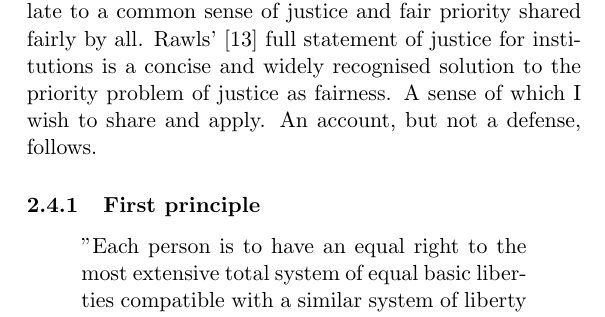
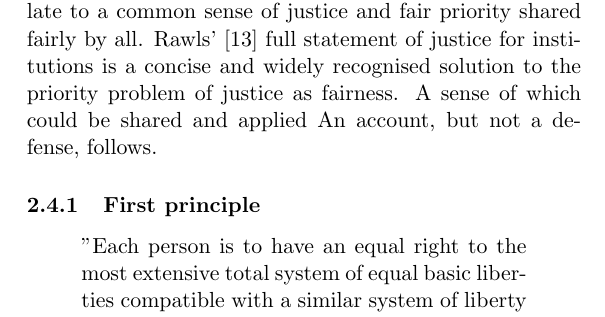
Before and after one commit to aidan-parkinson/digital-assurance, a LaTeX document (digitalAssurance.tex): part of page 32 of 70, cut so that both start at the same text. Compiled offline with pdfLaTeX.

Commit message:
removal of I

```diff
--- a/digitalAssurance.tex
+++ b/digitalAssurance.tex
@@ -401,7 +401,8 @@ The overall effect would be to promote a society that makes solemn recognition o
 Regardless of ones goals and either the welfare of an individual or society as a whole, there is a requirement for all humanity to be treated with minimum dignity and respect.
 Such perspectives of human dignity and respect need to relate to a common sense of justice and fair priority shared fairly by all.
 Rawls'~\cite{jr1} full statement of justice for institutions is a concise and widely recognised solution to the priority problem of justice as fairness.
-A sense of which I wish to share and apply. An account, but not a defense, follows.
+A sense of which could be shared and applied
+An account, but not a defense, follows.
 
 \subsubsection{First principle}
 
```
